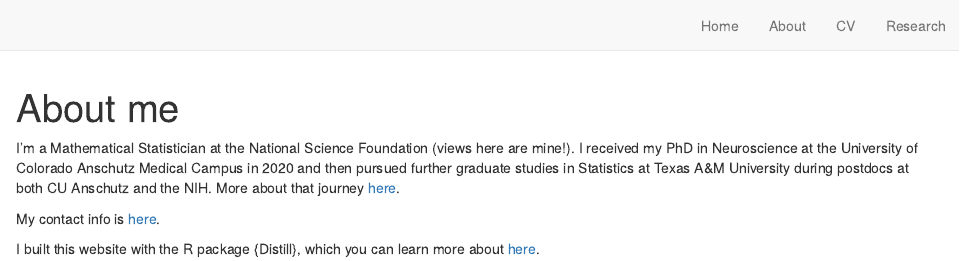
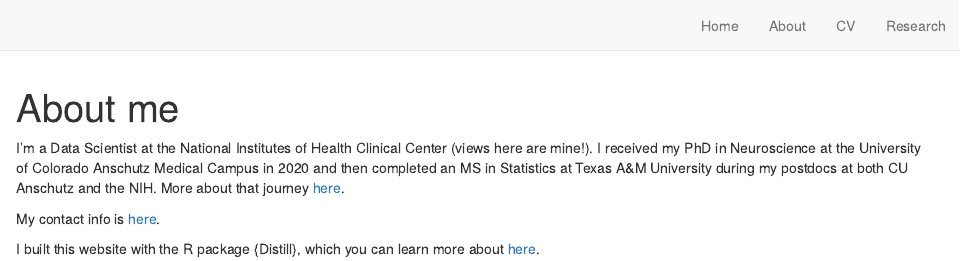
Before and after one commit to hughesan/hughesan.github.io, an R Markdown document (about.Rmd): the page in a window 1100 px wide, from its top. Rendered offline with R 4.5, knitr and Pandoc, with nearby package versions; drawn as R Markdown's standard HTML page in place of the format the file asks for.

Commit message:
website refresh june 2024

````diff
--- a/_site.yml
+++ b/_site.yml
@@ -15,7 +15,7 @@ navbar:
     - text: "About"
       href: about.html
     - text: "CV"
-      href: CV_2023.pdf
+      href: CV_2024.pdf
     - text: "Research"
       href: research.html
 
--- a/about.Rmd
+++ b/about.Rmd
@@ -9,9 +9,9 @@ title: "About me"
 knitr::opts_chunk$set(echo = FALSE)
 ```
 
-I'm a Mathematical Statistician at the National Science Foundation (views here are mine!). I received my PhD in Neuroscience at the University of Colorado Anschutz Medical Campus in 2020 and then pursued further graduate studies in Statistics at Texas A&M University during postdocs at both CU Anschutz and the NIH. More about that journey [here](https://www.science.org/content/article/search-backup-career-plan-i-found-perfect-fit).
+I'm a Data Scientist at the National Institutes of Health Clinical Center (views here are mine!). I received my PhD in Neuroscience at the University of Colorado Anschutz Medical Campus in 2020 and then completed an MS in Statistics at Texas A&M University during my postdocs at both CU Anschutz and the NIH. More about that journey [here](https://www.science.org/content/article/search-backup-career-plan-i-found-perfect-fit).
 
-My contact info is [here](CV_2023.pdf).
+My contact info is [here](CV_2024.pdf).
 
 
 
--- a/testb.css
+++ b/testb.css
@@ -36,7 +36,7 @@ html {
 
 
 body {
-  background-color: #f6d700; /* ffffff white */
+  background-color: #e3ffab; /*#f6d700;  ffffff white */
 }
 
 /*-- ARTICLE METADATA --*/
````
Also changed, not shown: CV_2023.pdf (deleted), CV_2024.pdf (added), docs/search.json, 37 other files.
